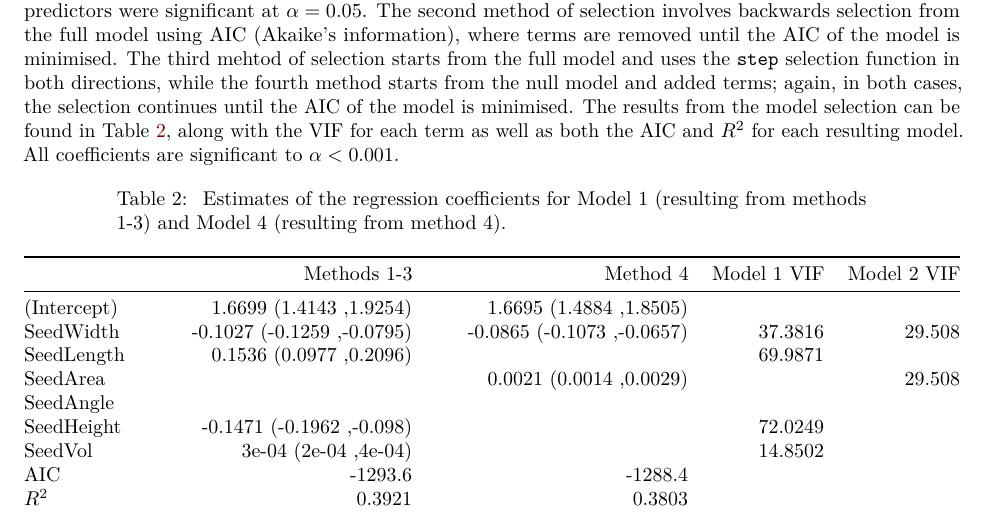
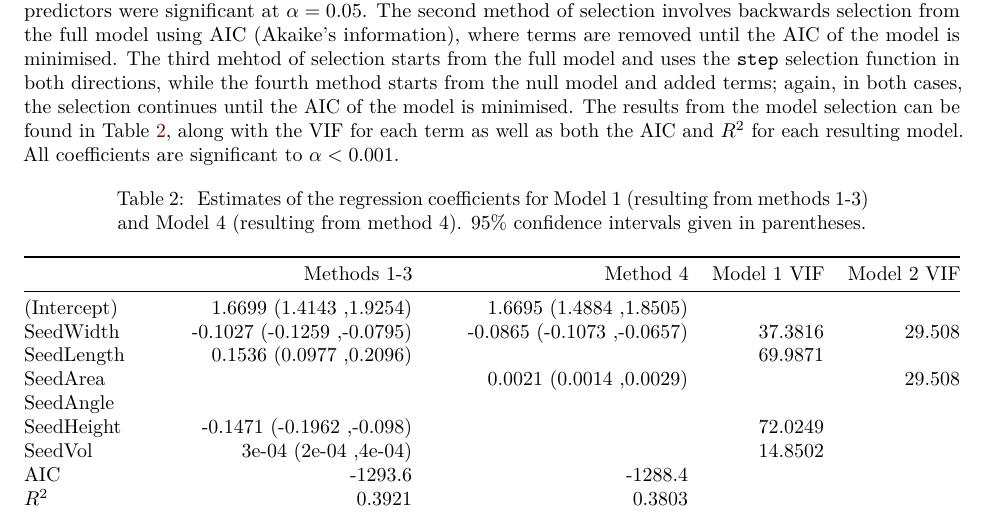
Before and after one commit to TrevorHD/CNSeedDrop, an R Markdown document (CNSeedDrop_FinalReport.Rmd): part of page 4 of 11, cut so that both start at the same text. Rendered offline with R 4.5, knitr and Pandoc, then LaTeX, with nearby package versions.

Commit message:
Re-compilation
Fixed compiling error.

````diff
--- a/CNSeedDrop_FinalReport.Rmd
+++ b/CNSeedDrop_FinalReport.Rmd
@@ -179,7 +179,7 @@ mod.1.out <- rbind(mod.1.out, c(-1293.6, -1288.4, rep(NA, 2)),
 #mod.1.out <- round(mod.1.out, digits = 4)
 dimnames(mod.1.out)[[1]] <- c(dimnames(mod.full.out)[[1]], "AIC", "$R^2$")
 dimnames(mod.1.out)[[2]] <- c("Methods 1-3", "Method 4", "Model 1 VIF", "Model 2 VIF")
-kable(mod.1.out, align = "r", caption = "\\label{tab:ModelComparisonTable} Estimates of the regression                                                  coefficients for Model 1 (resulting from methods 1-3) and Model 4                                               (resulting from method 4).")
+kable(mod.1.out, align = "r", caption = "\\label{tab:ModelComparisonTable} Estimates of the regression                                                  coefficients for Model 1 (resulting from methods 1-3) and Model 4                                               (resulting from method 4). 95% confidence intervals given in parentheses.")
 
 ```
 
````
Also changed, not shown: CNSeedDrop_FinalReport.pdf.
